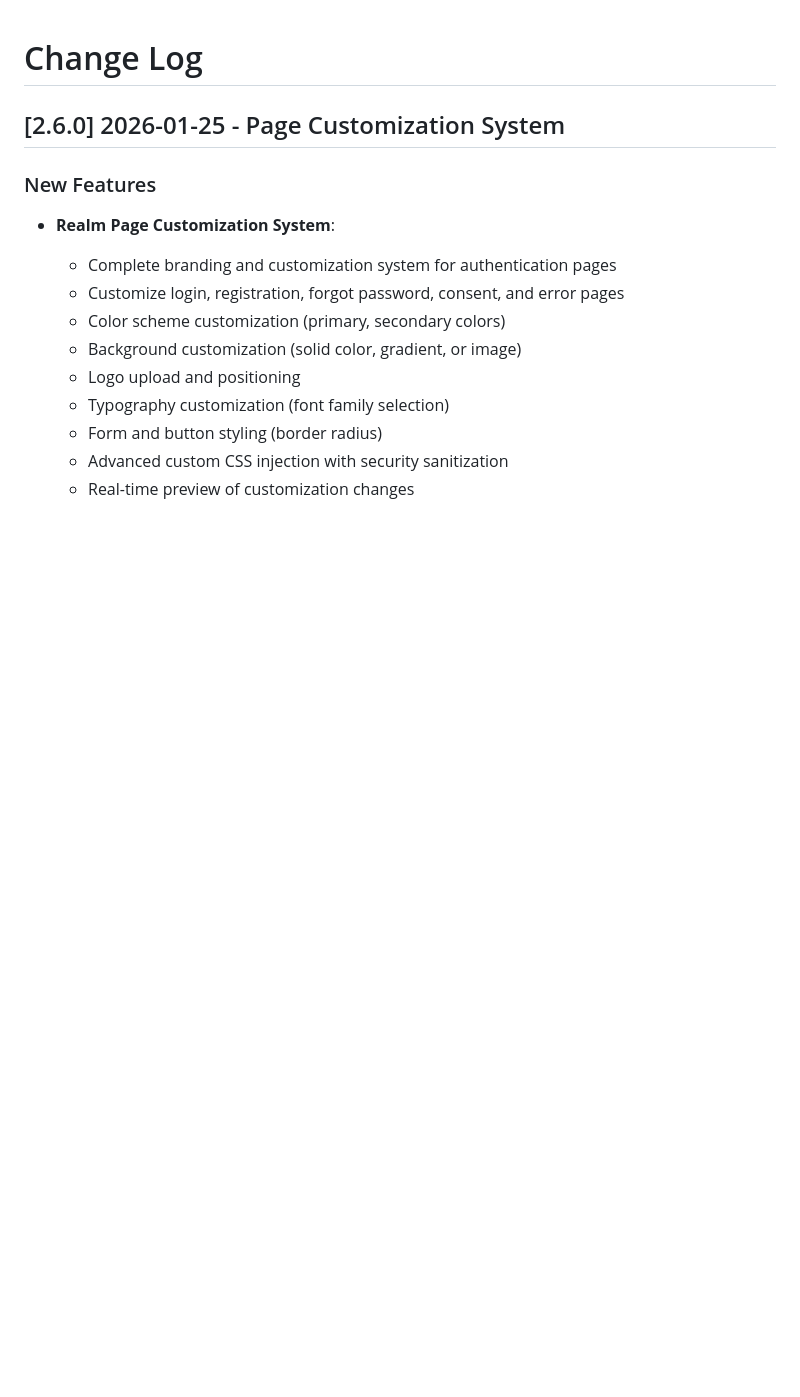
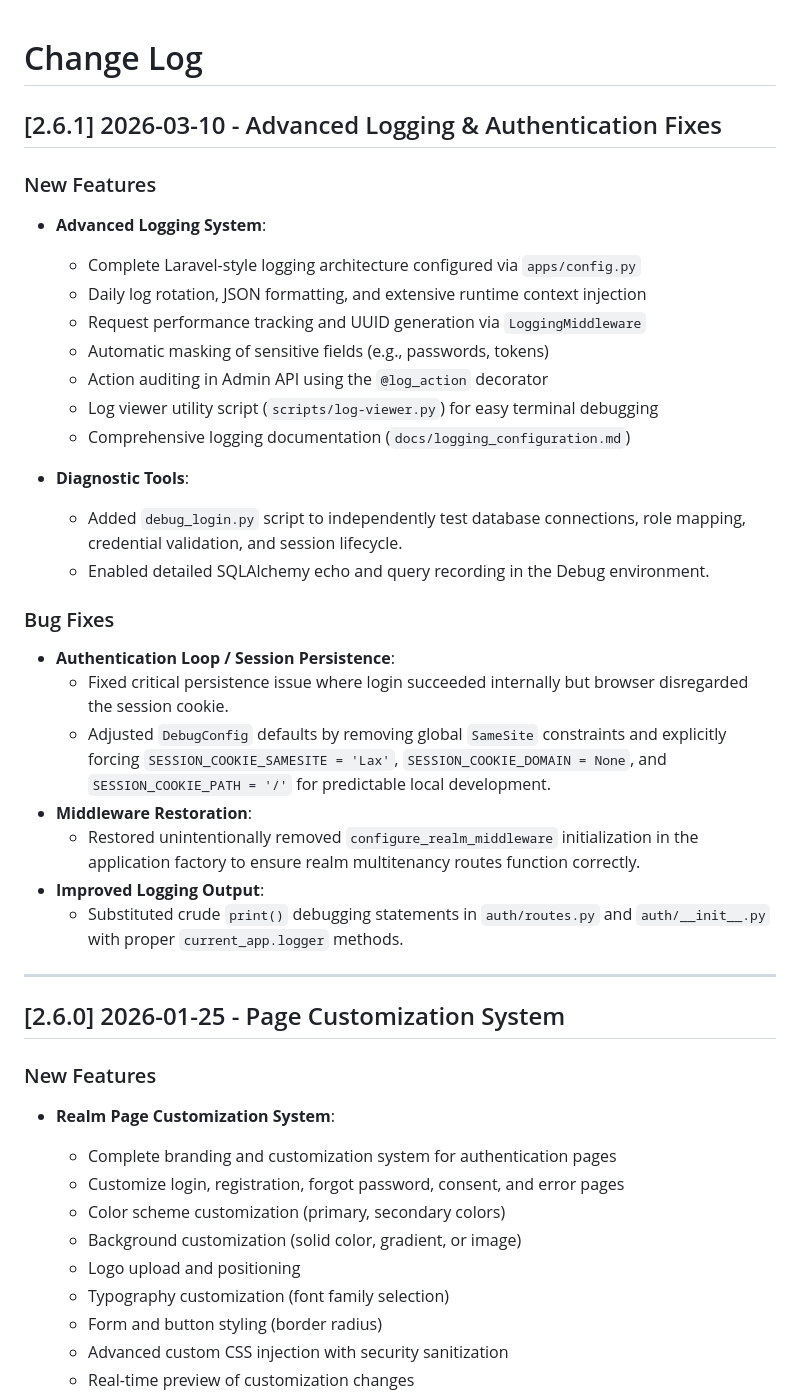
Before and after one commit to Rijanara-Teknologi/RijanAuth, a Markdown page: CHANGELOG.md, the part around the change. GitHub-like rendering; blank space fills up the shorter version.

Commit message:
docs: Update CHANGELOG.md with recent Logging and Auth fixes

```diff
--- a/CHANGELOG.md
+++ b/CHANGELOG.md
@@ -1,4 +1,33 @@
 # Change Log
+
+## [2.6.1] 2026-03-10 - Advanced Logging & Authentication Fixes
+
+### New Features
+
+- **Advanced Logging System**:
+  - Complete Laravel-style logging architecture configured via `apps/config.py`
+  - Daily log rotation, JSON formatting, and extensive runtime context injection
+  - Request performance tracking and UUID generation via `LoggingMiddleware`
+  - Automatic masking of sensitive fields (e.g., passwords, tokens)
+  - Action auditing in Admin API using the `@log_action` decorator
+  - Log viewer utility script (`scripts/log-viewer.py`) for easy terminal debugging
+  - Comprehensive logging documentation (`docs/logging_configuration.md`)
+
+- **Diagnostic Tools**:
+  - Added `debug_login.py` script to independently test database connections, role mapping, credential validation, and session lifecycle.
+  - Enabled detailed SQLAlchemy echo and query recording in the Debug environment.
+
+### Bug Fixes
+
+- **Authentication Loop / Session Persistence**:
+  - Fixed critical persistence issue where login succeeded internally but browser disregarded the session cookie.
+  - Adjusted `DebugConfig` defaults by removing global `SameSite` constraints and explicitly forcing `SESSION_COOKIE_SAMESITE = 'Lax'`, `SESSION_COOKIE_DOMAIN = None`, and `SESSION_COOKIE_PATH = '/'` for predictable local development.
+- **Middleware Restoration**:
+  - Restored unintentionally removed `configure_realm_middleware` initialization in the application factory to ensure realm multitenancy routes function correctly.
+- **Improved Logging Output**:
+  - Substituted crude `print()` debugging statements in `auth/routes.py` and `auth/__init__.py` with proper `current_app.logger` methods.
+
+---
 
 ## [2.6.0] 2026-01-25 - Page Customization System
 
```
